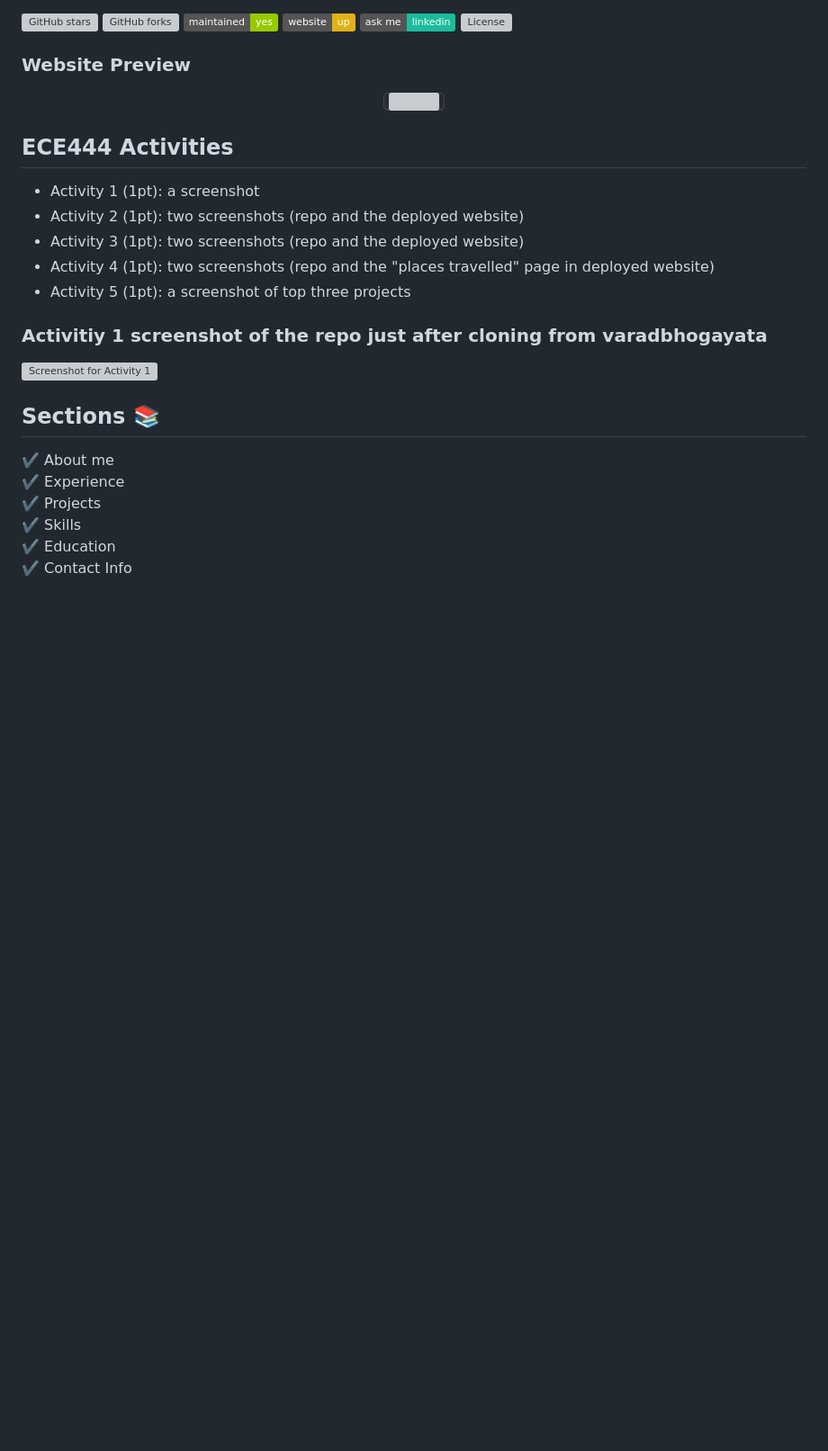
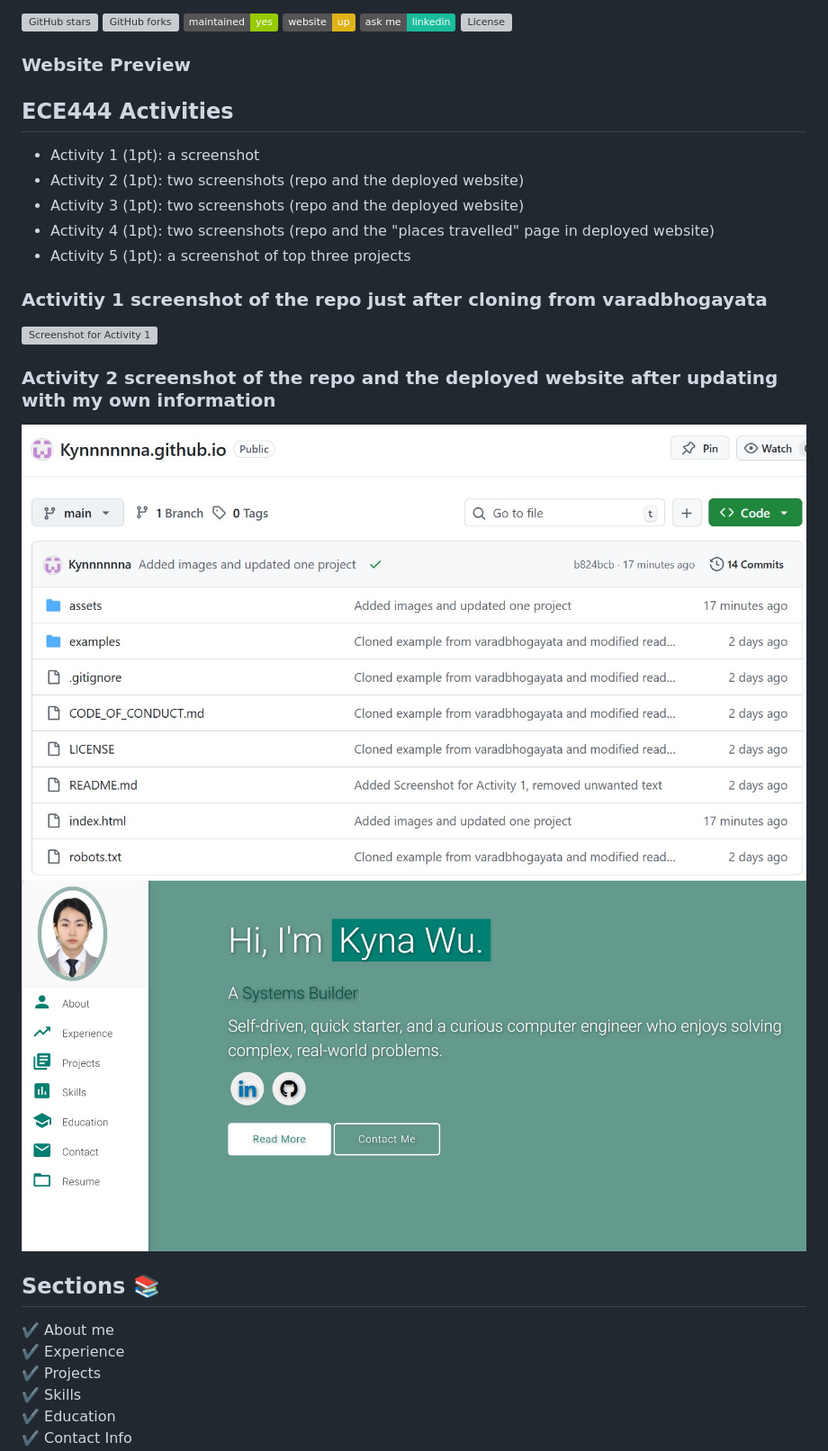
Before and after one commit to Kynnnnnna/Kynnnnnna.github.io, a Markdown page: README.md, the part around the change. Shown: that part at 90% size. Rendered like a GitHub page; pictures changed too: assets/ece444_screenshots/activity2_img1.jpg (added), assets/ece444_screenshots/activity2_img2.jpg (added); badges without logos; blank space fills up the shorter version; grey boxes are pictures that could not be loaded.

Commit message:
added activity 2 screen shots

```diff
--- a/README.md
+++ b/README.md
@@ -11,12 +11,12 @@ This repo is a clone of https://github.com/varadbhogayata/varadbhogayata.github.
 [![License](http://img.shields.io/:license-mit-blue.svg?style=flat-square)](http://badges.mit-license.org)
 
 ### Website Preview
-<p align="center">
+<!-- p align="center">
   <kbd>
     <a href="https://Kynnnnnna.github.io" target="_blank"><img src="examples/preview.gif">
   </a>
   </kbd>
-</p>
+</!-->
 
 ## ECE444 Activities
 - Activity 1 (1pt): a screenshot
@@ -25,7 +25,11 @@ This repo is a clone of https://github.com/varadbhogayata/varadbhogayata.github.
 - Activity 4 (1pt): two screenshots (repo and the "places travelled" page in deployed website)
 - Activity 5 (1pt): a screenshot of top three projects
 ### Activitiy 1 screenshot of the repo just after cloning from varadbhogayata
-![Screenshot for Activity 1](assets/ece444_screenshots/activity1_img1.jpg)
+![Screenshot for Activity 1](/assets/ece444_screenshots/activity1_img1.jpg)
+### Activity 2 screenshot of the repo and the deployed website after updating with my own information
+![Screenshot of repo for Activity 2](/assets/ece444_screenshots/activity2_img1.jpg)
+![Screenshot of repo for Activity 2](/assets/ece444_screenshots/activity2_img2.jpg)
+
 
 ## Sections 📚
 ✔️ About me\
```
